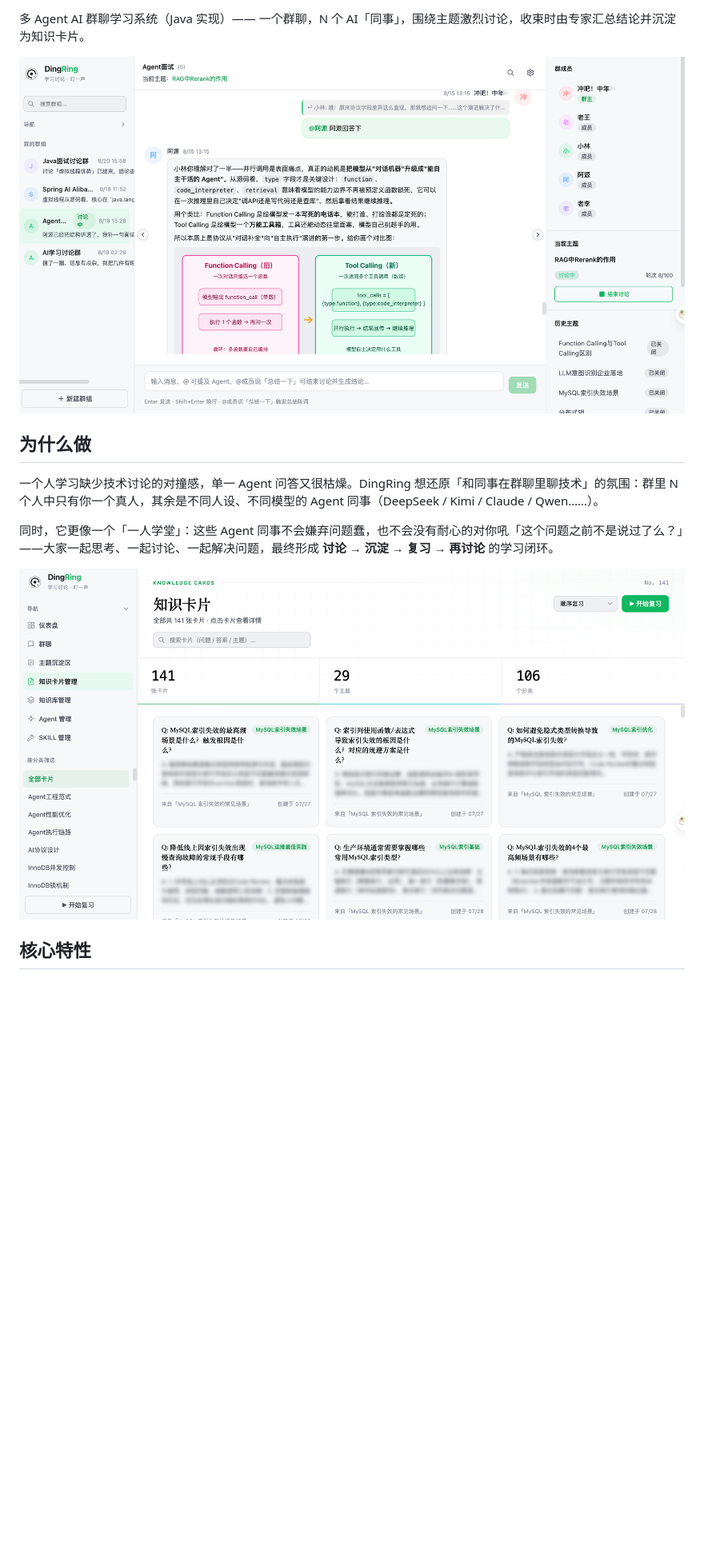
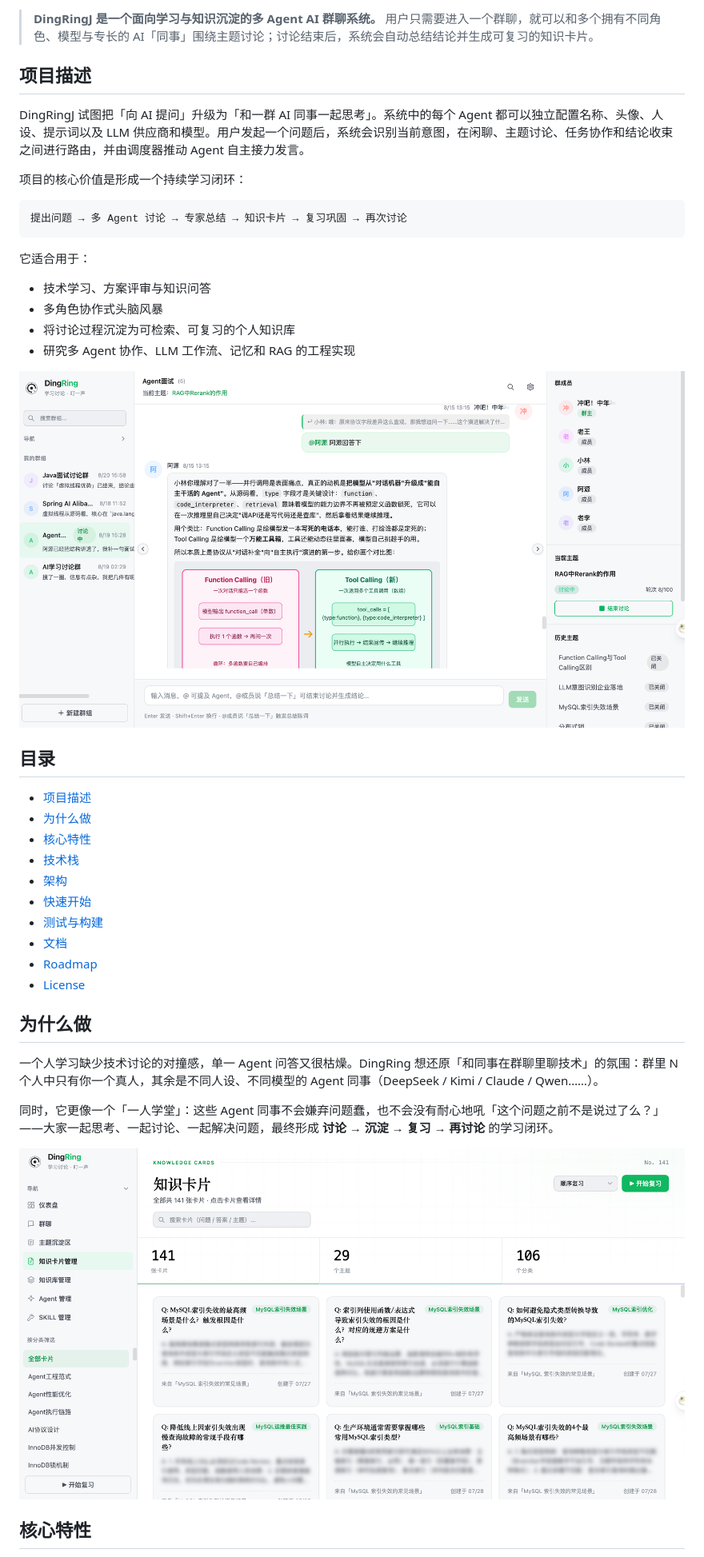
Before and after one commit to MMMaYe/DingRingJ, a Markdown page: README.md, the part around one of its changes. Shown at 80% size. GitHub-like rendering; blank space fills up the shorter version.

Commit message:
docs: 优化 README 项目介绍
补充项目定位、适用场景和学习闭环，并完善技术栈徽章与目录导航。

````diff
--- a/README.md
+++ b/README.md
@@ -3,12 +6,43 @@
 [![License: MIT](https://img.shields.io/badge/License-MIT-yellow.svg)](LICENSE)
 
-多 Agent AI 群聊学习系统（Java 实现）—— 一个群聊，N 个 AI「同事」，围绕主题激烈讨论，收束时由专家汇总结论并沉淀为知识卡片。
+> **DingRingJ 是一个面向学习与知识沉淀的多 Agent AI 群聊系统。**
+> 用户只需要进入一个群聊，就可以和多个拥有不同角色、模型与专长的 AI「同事」围绕主题讨论；讨论结束后，系统会自动总结结论并生成可复习的知识卡片。
 
-![chatPage](聊天交互页.png)
+## 项目描述
+
+DingRingJ 试图把「向 AI 提问」升级为「和一群 AI 同事一起思考」。系统中的每个 Agent 都可以独立配置名称、头像、人设、提示词以及 LLM 供应商和模型。用户发起一个问题后，系统会识别当前意图，在闲聊、主题讨论、任务协作和结论收束之间进行路由，并由调度器推动 Agent 自主接力发言。
+
+项目的核心价值是形成一个持续学习闭环：
+
+```text
+提出问题 → 多 Agent 讨论 → 专家总结 → 知识卡片 → 复习巩固 → 再次讨论
+```
+
+它适合用于：
+
+- 技术学习、方案评审与知识问答
+- 多角色协作式头脑风暴
+- 将讨论过程沉淀为可检索、可复习的个人知识库
+- 研究多 Agent 协作、LLM 工作流、记忆和 RAG 的工程实现
+
+![DingRingJ 群聊页面](聊天交互页.png)
+
+## 目录
+
+- [项目描述](#项目描述)
+- [为什么做](#为什么做)
+- [核心特性](#核心特性)
+- [技术栈](#技术栈)
+- [架构](#架构)
+- [快速开始](#快速开始)
+- [测试与构建](#测试与构建)
+- [文档](#文档)
+- [Roadmap](#roadmap)
+- [License](#license)
 
 ## 为什么做
 
 一个人学习缺少技术讨论的对撞感，单一 Agent 问答又很枯燥。DingRing 想还原「和同事在群聊里聊技术」的氛围：群里 N 个人中只有你一个真人，其余是不同人设、不同模型的 Agent 同事（DeepSeek / Kimi / Claude / Qwen……）。
 
-同时，它更像一个「一人学堂」：这些 Agent 同事不会嫌弃问题蠢，也不会没有耐心的对你吼「这个问题之前不是说过了么？」——大家一起思考、一起讨论、一起解决问题，最终形成 **讨论 → 沉淀 → 复习 → 再讨论** 的学习闭环。
+同时，它更像一个「一人学堂」：这些 Agent 同事不会嫌弃问题蠢，也不会没有耐心地吼「这个问题之前不是说过了么？」——大家一起思考、一起讨论、一起解决问题，最终形成 **讨论 → 沉淀 → 复习 → 再讨论** 的学习闭环。
 
````
Also changed, not shown: other parts of README.md (+4 -1 lines).
